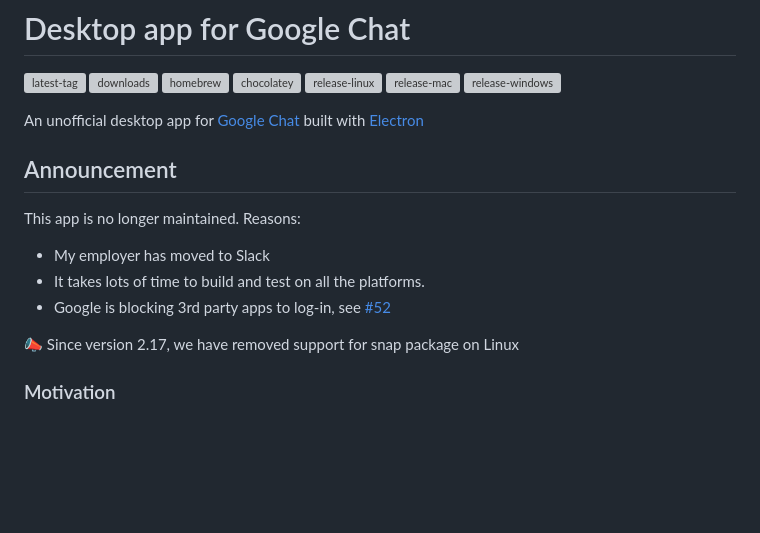
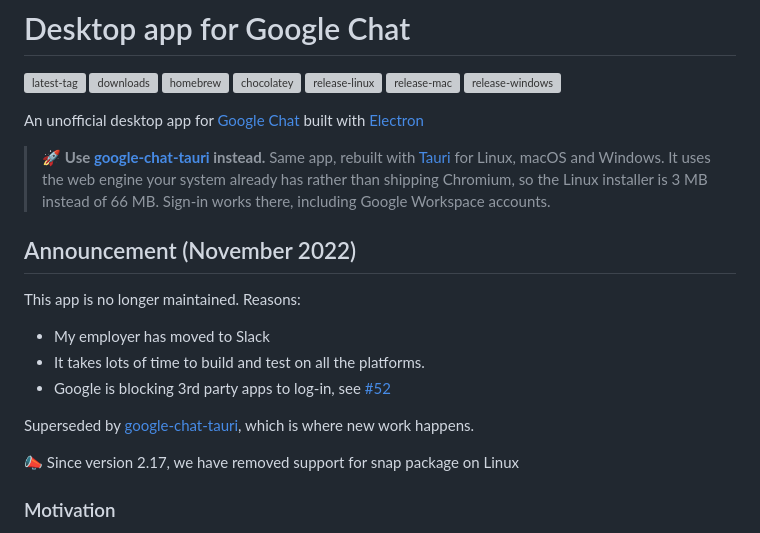
Before and after one commit to ankurk91/google-chat-electron, a Markdown page: README.md, the part around the change. GitHub-like rendering; blank space fills up the shorter version; grey boxes are pictures that could not be loaded.

Commit message:
docs: point visitors at the Tauri successor
The README said the app was unmaintained but never said what to use
instead, so everyone landing here from search had nowhere to go. The
notice sits above the fold and answers the login question the
announcement raises, since that is the reason most people are reading.

The announcement itself is dated now. It went in with v2.20.0 in
November 2022 and has read as current ever since, which makes the
project look freshly abandoned rather than long finished.

Co-Authored-By: Claude Opus 5 (1M context) <noreply@anthropic.com>

```diff
--- a/README.md
+++ b/README.md
@@ -10,13 +10,20 @@
 
 An unofficial desktop app for [Google Chat](http://chat.google.com) built with [Electron](https://www.electronjs.org)
 
-## Announcement
+> :rocket: **Use [google-chat-tauri](https://github.com/ankurk91/google-chat-tauri) instead.** Same app, rebuilt
+> with [Tauri](https://v2.tauri.app) for Linux, macOS and Windows. It uses the web engine your system already has
+> rather than shipping Chromium, so the Linux installer is 3 MB instead of 66 MB. Sign-in works there, including
+> Google Workspace accounts.
+
+## Announcement (November 2022)
 
 This app is no longer maintained. Reasons:
 
 * My employer has moved to Slack
 * It takes lots of time to build and test on all the platforms.
 * Google is blocking 3rd party apps to log-in, see [#52](https://github.com/ankurk91/google-chat-electron/issues/52)
+
+Superseded by [google-chat-tauri](https://github.com/ankurk91/google-chat-tauri), which is where new work happens.
 
 :mega: Since version 2.17, we have removed support for snap package on Linux
 
```
